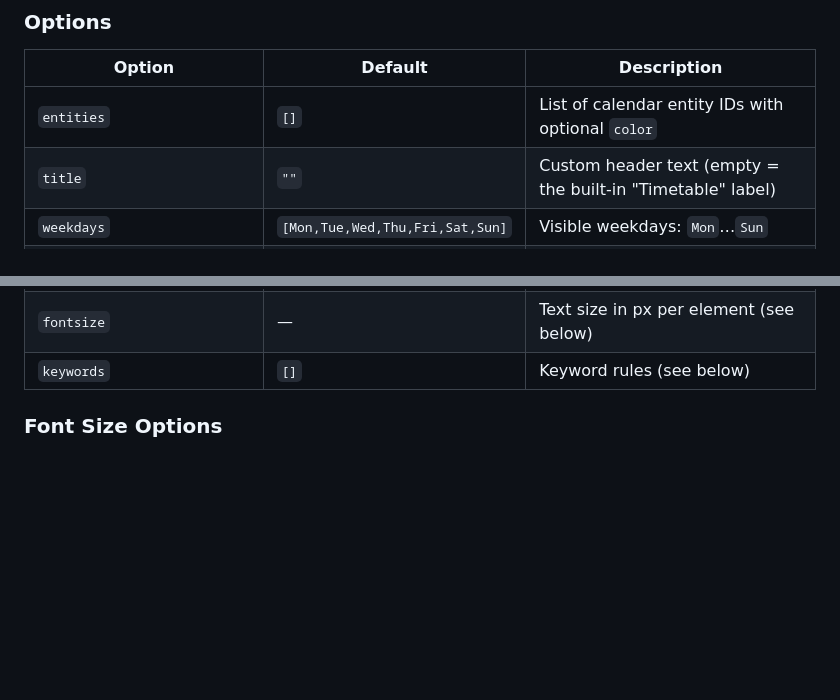
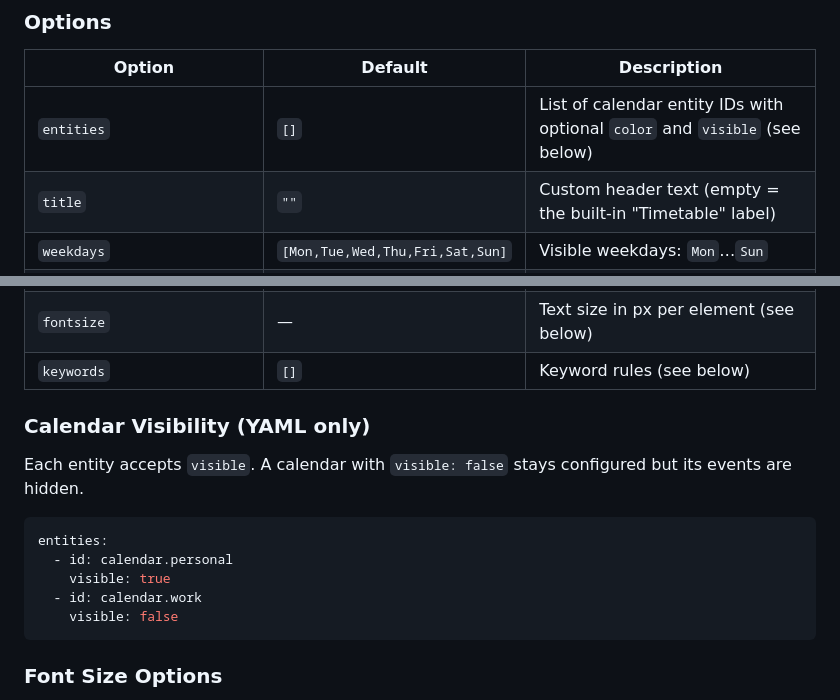
Before and after one commit to KingDando8430/HA-Timetable-Card, a Markdown page: README.md, 2 parts joined by grey strips. Drawn GitHub-style; blank space fills up the shorter version.

Commit message:
Update README with calendar visible option

````diff
--- a/README.md
+++ b/README.md
@@ -110,7 +110,7 @@ keywords:
 
 | Option | Default | Description |
 |---|---|---|
-| `entities` | `[]` | List of calendar entity IDs with optional `color` |
+| `entities` | `[]` | List of calendar entity IDs with optional `color` and `visible` (see below) |
 | `title` | `""` | Custom header text (empty = the built-in "Timetable" label) |
 | `weekdays` | `[Mon,Tue,Wed,Thu,Fri,Sat,Sun]` | Visible weekdays: `Mon`…`Sun` |
 | `dynamic_start` | `today` | Start of the rolling day view: `today` or `tomorrow` |
@@ -133,6 +133,18 @@ keywords:
 | `show_out_of_range_hint` | `false` | With `time_range`: show a small `+n` badge at the top/bottom of a day for events before/after the window |
 | `fontsize` | — | Text size in px per element (see below) |
 | `keywords` | `[]` | Keyword rules (see below)
+
+### Calendar Visibility (YAML only)
+
+Each entity accepts `visible`. A calendar with `visible: false` stays configured but its events are hidden.
+
+```yaml
+entities:
+  - id: calendar.personal
+    visible: true
+  - id: calendar.work
+    visible: false
+```
 
 ### Font Size Options
 
````
